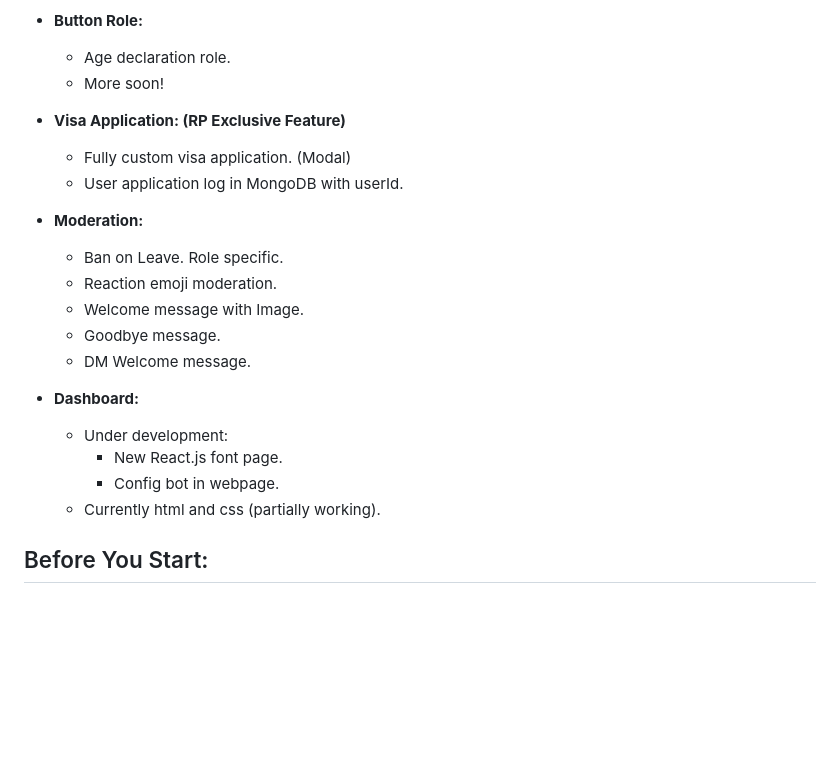
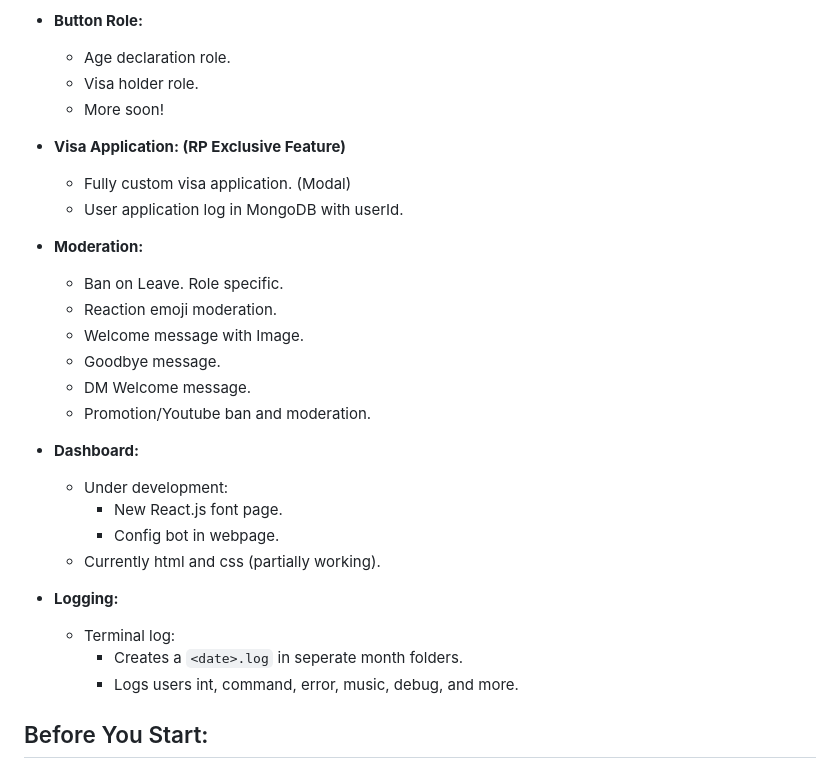
Before and after one commit to muralianand12345/EliteX-Roleplay-Bot, a Markdown page: README.md, the part around the change. Rendered like a GitHub page; blank space fills up the shorter version.

```diff
--- a/README.md
+++ b/README.md
@@ -33,6 +33,7 @@
 
 - **Button Role:**
   - Age declaration role.
+  - Visa holder role.
   - More soon!
 
 - **Visa Application: (RP Exclusive Feature)**
@@ -45,12 +46,18 @@
   - Welcome message with Image.
   - Goodbye message.
   - DM Welcome message.
+  - Promotion/Youtube ban and moderation.
 
 - **Dashboard:**
   - Under development:
     - New React.js font page.
     - Config bot in webpage.
   - Currently html and css (partially working).
+
+- **Logging:**
+  - Terminal log:
+    - Creates a `<date>.log` in seperate month folders.
+    - Logs users int, command, error, music, debug, and more.
 
 ## Before You Start:
 - This code has some redundancies and is frequently updated. Do not copy and paste the code without a good understanding of it.
```
